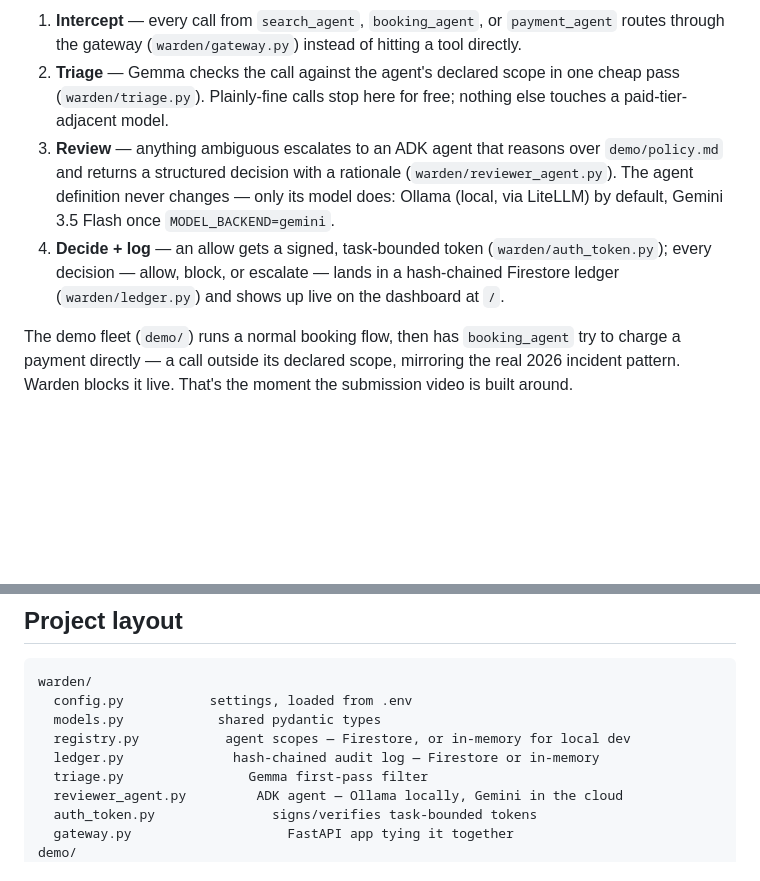
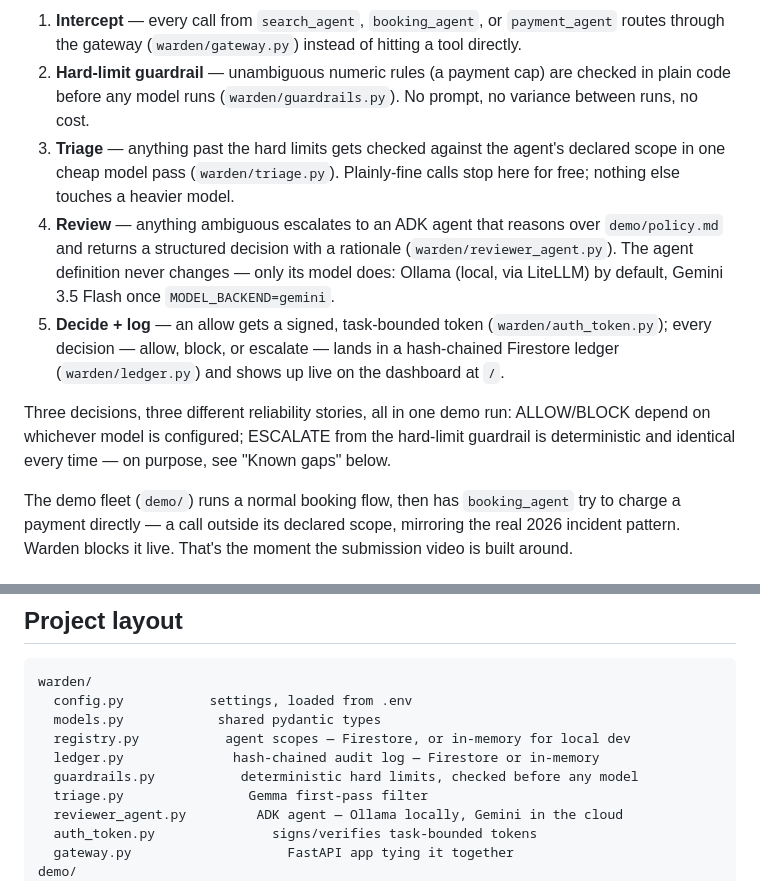
Before and after one commit to akashgoyal/finops-te-agents-warden, a Markdown page: README.md, 2 parts joined by grey strips. Rendered like a GitHub page; blank space fills up the shorter version.

Commit message:
Document the hard-limit guardrail in the architecture diagram + layout
Co-Authored-By: Claude Sonnet 5 <noreply@anthropic.com>

```diff
--- a/README.md
+++ b/README.md
@@ -35,18 +38,27 @@ flowchart LR
 1. **Intercept** — every call from `search_agent`, `booking_agent`, or
    `payment_agent` routes through the gateway (`warden/gateway.py`) instead
    of hitting a tool directly.
-2. **Triage** — Gemma checks the call against the agent's declared scope in
-   one cheap pass (`warden/triage.py`). Plainly-fine calls stop here for
-   free; nothing else touches a paid-tier-adjacent model.
-3. **Review** — anything ambiguous escalates to an ADK agent that reasons
+2. **Hard-limit guardrail** — unambiguous numeric rules (a payment cap)
+   are checked in plain code before any model runs (`warden/guardrails.py`).
+   No prompt, no variance between runs, no cost.
+3. **Triage** — anything past the hard limits gets checked against the
+   agent's declared scope in one cheap model pass (`warden/triage.py`).
+   Plainly-fine calls stop here for free; nothing else touches a heavier
+   model.
+4. **Review** — anything ambiguous escalates to an ADK agent that reasons
    over `demo/policy.md` and returns a structured decision with a rationale
    (`warden/reviewer_agent.py`). The agent definition never changes — only
    its model does: Ollama (local, via LiteLLM) by default, Gemini 3.5 Flash
    once `MODEL_BACKEND=gemini`.
-4. **Decide + log** — an allow gets a signed, task-bounded token
+5. **Decide + log** — an allow gets a signed, task-bounded token
    (`warden/auth_token.py`); every decision — allow, block, or escalate —
    lands in a hash-chained Firestore ledger (`warden/ledger.py`) and shows
    up live on the dashboard at `/`.
+
+Three decisions, three different reliability stories, all in one demo run:
+ALLOW/BLOCK depend on whichever model is configured; ESCALATE from the
+hard-limit guardrail is deterministic and identical every time — on
+purpose, see "Known gaps" below.
 
 The demo fleet (`demo/`) runs a normal booking flow, then has
 `booking_agent` try to charge a payment directly — a call outside its
@@ -131,6 +143,7 @@ warden/
   models.py            shared pydantic types
   registry.py           agent scopes — Firestore, or in-memory for local dev
   ledger.py              hash-chained audit log — Firestore or in-memory
+  guardrails.py           deterministic hard limits, checked before any model
   triage.py                Gemma first-pass filter
   reviewer_agent.py         ADK agent — Ollama locally, Gemini in the cloud
   auth_token.py               signs/verifies task-bounded tokens
```
Also changed, not shown: other parts of README.md (+4 -1 lines).
